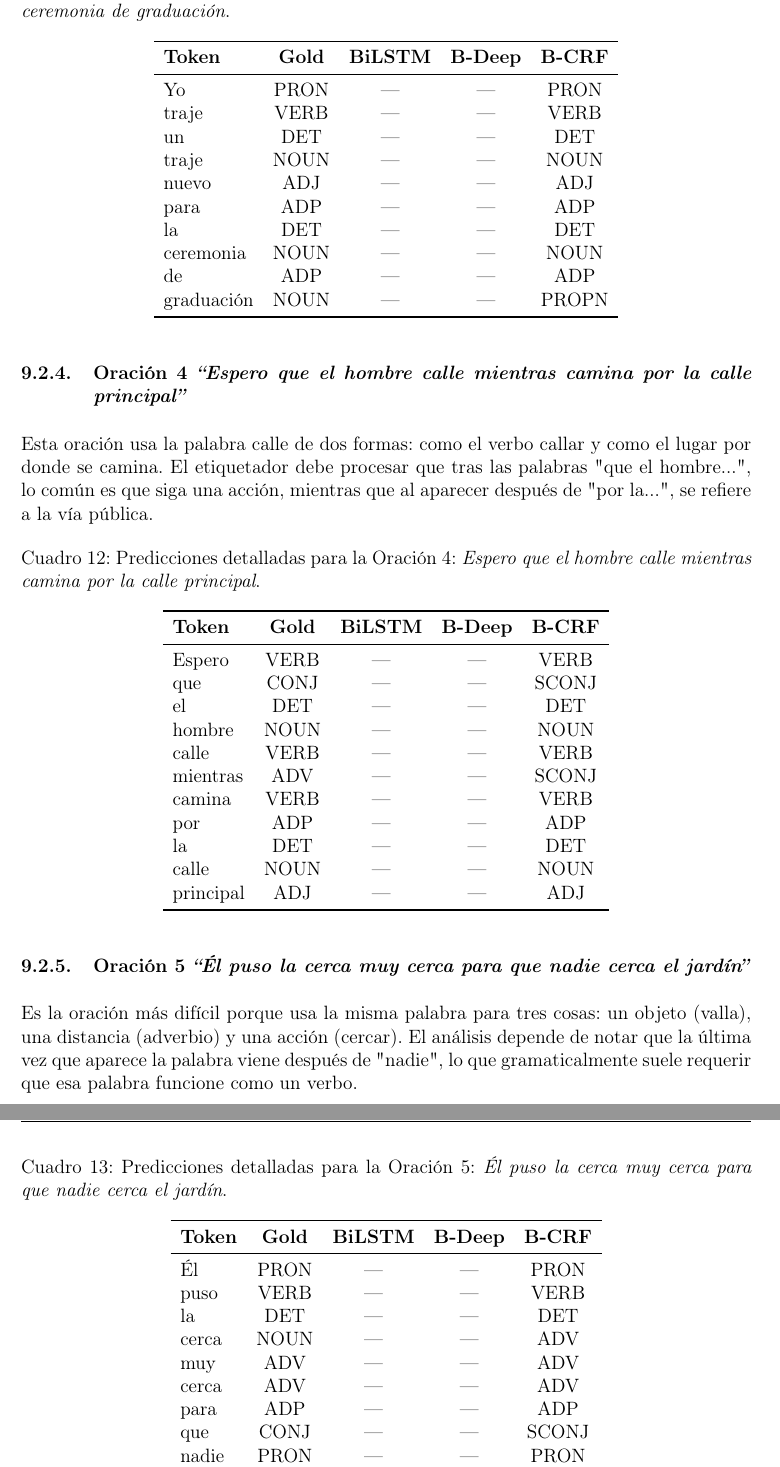
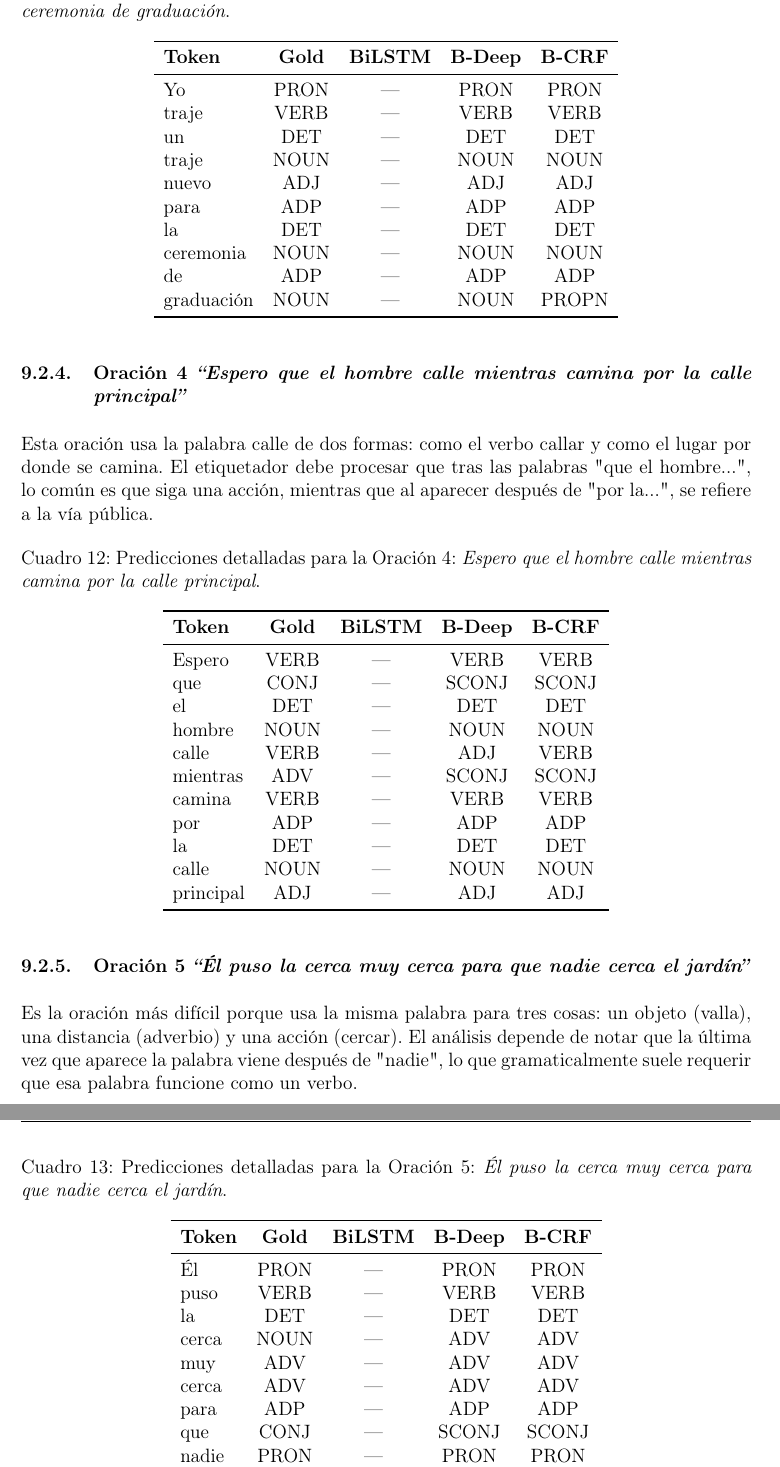
Before and after one commit to juandavidr7/Taller-1-PLN, a LaTeX document (main.tex): two parts of pages 15 and 16 of 17, joined at a grey line, cut so that both start at the same text. Compiled offline with pdfLaTeX.

Commit message:
completado de las frases

```diff
--- a/main.tex
+++ b/main.tex
@@ -479,16 +479,16 @@ Aquí el modelo debe diferenciar entre una acción (verbo traer) y una prenda de
         \toprule
         \textbf{Token} & \textbf{Gold} & \textbf{BiLSTM} & \textbf{B-Deep} & \textbf{B-CRF} \\
         \midrule
-        Yo         & PRON & --- & --- & PRON \\
-        traje      & VERB & --- & --- & VERB \\
-        un         & DET  & --- & --- & DET \\
-        traje      & NOUN & --- & --- & NOUN \\
-        nuevo      & ADJ  & --- & --- & ADJ \\
-        para       & ADP  & --- & --- & ADP \\
-        la         & DET  & --- & --- & DET \\
-        ceremonia  & NOUN & --- & --- & NOUN \\
-        de         & ADP  & --- & --- & ADP \\
-        graduación & NOUN & --- & --- & PROPN \\
+        Yo         & PRON & --- & PRON & PRON \\
+        traje      & VERB & --- & VERB & VERB \\
+        un         & DET  & --- & DET  & DET \\
+        traje      & NOUN & --- & NOUN & NOUN \\
+        nuevo      & ADJ  & --- & ADJ  & ADJ \\
+        para       & ADP  & --- & ADP  & ADP \\
+        la         & DET  & --- & DET  & DET \\
+        ceremonia  & NOUN & --- & NOUN & NOUN \\
+        de         & ADP  & --- & ADP  & ADP \\
+        graduación & NOUN & --- & NOUN & PROPN \\
         \bottomrule
     \end{tabular}
 \end{table}
@@ -505,17 +505,17 @@ Esta oración usa la palabra calle de dos formas: como el verbo callar y como el
         \toprule
         \textbf{Token} & \textbf{Gold} & \textbf{BiLSTM} & \textbf{B-Deep} & \textbf{B-CRF} \\
         \midrule
-        Espero    & VERB & --- & --- & VERB \\
-        que       & CONJ & --- & --- & SCONJ \\
-        el        & DET  & --- & --- & DET \\
-        hombre    & NOUN & --- & --- & NOUN \\
-        calle     & VERB & --- & --- & VERB \\
-        mientras  & ADV  & --- & --- & SCONJ \\
-        camina    & VERB & --- & --- & VERB \\
-        por       & ADP  & --- & --- & ADP \\
-        la        & DET  & --- & --- & DET \\
-        calle     & NOUN & --- & --- & NOUN \\
-        principal & ADJ  & --- & --- & ADJ \\
+        Espero    & VERB & --- & VERB  & VERB \\
+        que       & CONJ & --- & SCONJ & SCONJ \\
+        el        & DET  & --- & DET   & DET \\
+        hombre    & NOUN & --- & NOUN  & NOUN \\
+        calle     & VERB & --- & ADJ   & VERB \\
+        mientras  & ADV  & --- & SCONJ & SCONJ \\
+        camina    & VERB & --- & VERB  & VERB \\
+        por       & ADP  & --- & ADP   & ADP \\
+        la        & DET  & --- & DET   & DET \\
+        calle     & NOUN & --- & NOUN  & NOUN \\
+        principal & ADJ  & --- & ADJ   & ADJ \\
         \bottomrule
     \end{tabular}
 \end{table}
@@ -533,18 +533,18 @@ Es la oración más difícil porque usa la misma palabra para tres cosas: un obj
         \toprule
         \textbf{Token} & \textbf{Gold} & \textbf{BiLSTM} & \textbf{B-Deep} & \textbf{B-CRF} \\
         \midrule
-        Él     & PRON & --- & --- & PRON \\
-        puso   & VERB & --- & --- & VERB \\
-        la     & DET  & --- & --- & DET \\
-        cerca  & NOUN & --- & --- & ADV \\
-        muy    & ADV  & --- & --- & ADV \\
-        cerca  & ADV  & --- & --- & ADV \\
-        para   & ADP  & --- & --- & ADP \\
-        que    & CONJ & --- & --- & SCONJ \\
-        nadie  & PRON & --- & --- & PRON \\
-        cerca  & VERB & --- & --- & ADV \\
-        el     & DET  & --- & --- & DET \\
-        jardín & NOUN & --- & --- & NOUN \\
+        Él     & PRON & --- & PRON  & PRON \\
+        puso   & VERB & --- & VERB  & VERB \\
+        la     & DET  & --- & DET   & DET \\
+        cerca  & NOUN & --- & ADV   & ADV \\
+        muy    & ADV  & --- & ADV   & ADV \\
+        cerca  & ADV  & --- & ADV   & ADV \\
+        para   & ADP  & --- & ADP   & ADP \\
+        que    & CONJ & --- & SCONJ & SCONJ \\
+        nadie  & PRON & --- & PRON  & PRON \\
+        cerca  & VERB & --- & ADV   & ADV \\
+        el     & DET  & --- & DET   & DET \\
+        jardín & NOUN & --- & NOUN  & NOUN \\
         \bottomrule
     \end{tabular}
 \end{table}
```
Also changed, not shown: main.tex (26 more changed lines).
